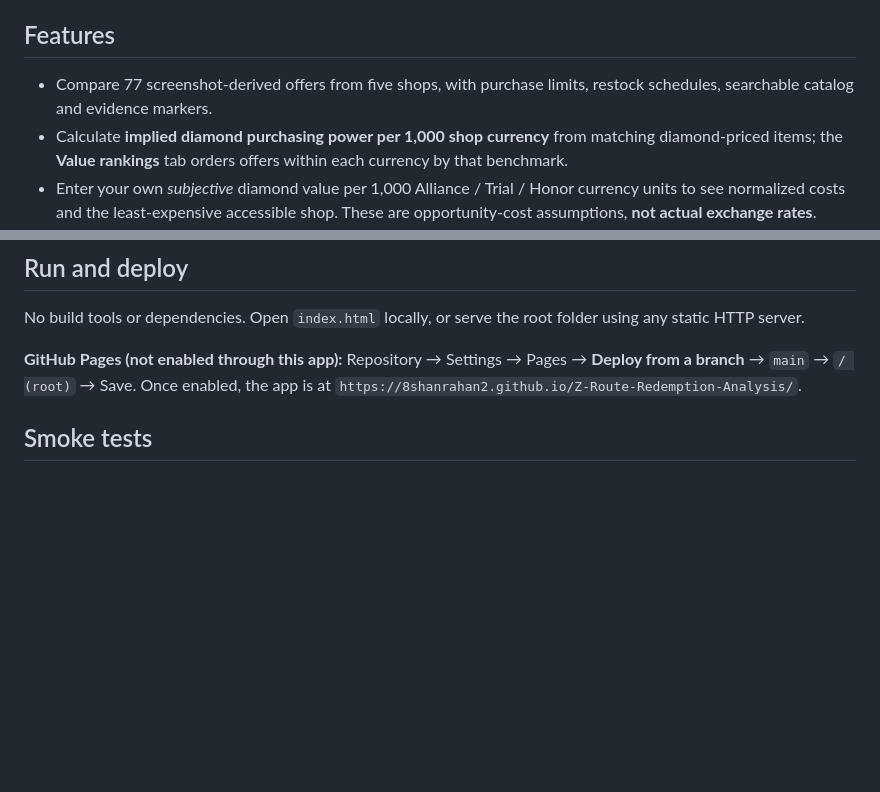
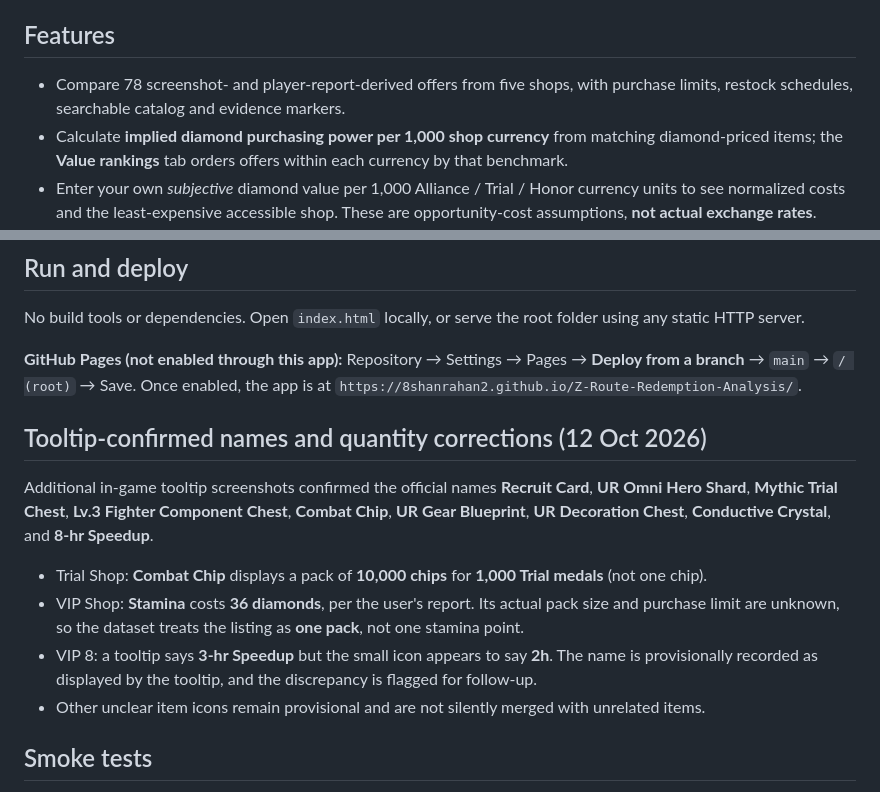
Before and after one commit to 8shanrahan2/Z-Route-Redemption-Analysis, a Markdown page: README.md, 2 parts joined by grey strips. GitHub-like rendering; blank space fills up the shorter version.

Commit message:
Document official in-game names and unknown stamina pack size

```diff
--- a/README.md
+++ b/README.md
@@ -4,7 +4,7 @@ A dependency-free static web app for comparing the **Diamond**, **Alliance**, **
 
 ## Features
 
-- Compare 77 screenshot-derived offers from five shops, with purchase limits, restock schedules, searchable catalog and evidence markers.
+- Compare 78 screenshot- and player-report-derived offers from five shops, with purchase limits, restock schedules, searchable catalog and evidence markers.
 - Calculate **implied diamond purchasing power per 1,000 shop currency** from matching diamond-priced items; the **Value rankings** tab orders offers within each currency by that benchmark.
 - Enter your own *subjective* diamond value per 1,000 Alliance / Trial / Honor currency units to see normalized costs and the least-expensive accessible shop. These are opportunity-cost assumptions, **not actual exchange rates**.
 - Choose between the regular Diamond shop baseline or the cheapest eligible Diamond/VIP offer as the item reference price.
@@ -17,6 +17,15 @@ A dependency-free static web app for comparing the **Diamond**, **Alliance**, **
 No build tools or dependencies. Open `index.html` locally, or serve the root folder using any static HTTP server.
 
 **GitHub Pages (not enabled through this app):** Repository → Settings → Pages → **Deploy from a branch** → `main` → `/ (root)` → Save. Once enabled, the app is at `https://8shanrahan2.github.io/Z-Route-Redemption-Analysis/`.
+
+## Tooltip-confirmed names and quantity corrections (12 Oct 2026)
+
+Additional in-game tooltip screenshots confirmed the official names **Recruit Card**, **UR Omni Hero Shard**, **Mythic Trial Chest**, **Lv.3 Fighter Component Chest**, **Combat Chip**, **UR Gear Blueprint**, **UR Decoration Chest**, **Conductive Crystal**, and **8-hr Speedup**.
+
+- Trial Shop: **Combat Chip** displays a pack of **10,000 chips** for **1,000 Trial medals** (not one chip).
+- VIP Shop: **Stamina** costs **36 diamonds**, per the user's report. Its actual pack size and purchase limit are unknown, so the dataset treats the listing as **one pack**, not one stamina point.
+- VIP 8: a tooltip says **3-hr Speedup** but the small icon appears to say **2h**. The name is provisionally recorded as displayed by the tooltip, and the discrepancy is flagged for follow-up.
+- Other unclear item icons remain provisional and are not silently merged with unrelated items.
 
 ## Smoke tests
 
```
